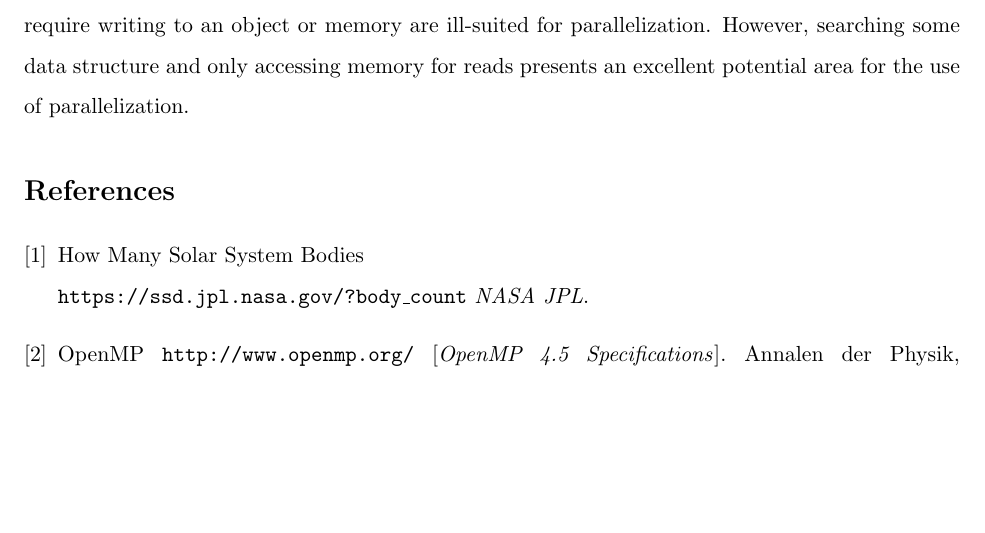
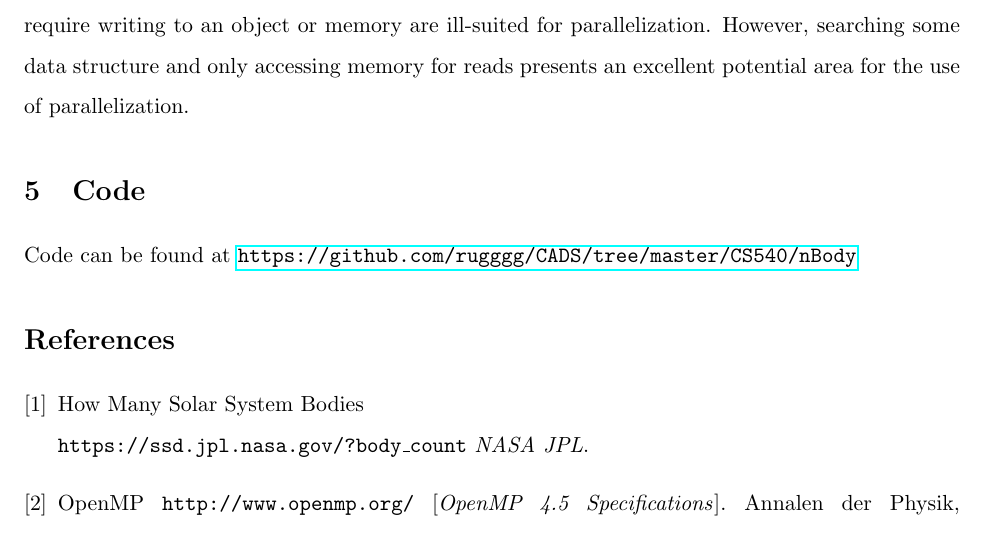
Before and after one commit to rugggg/CADS, a LaTeX document (CS540/nBody/octree_report.tex): part of page 6 of 6, cut so that both start at the same text, the shorter picture padded with empty space. Compiled offline with pdfLaTeX.

Commit message:
add link to report

```diff
--- a/CS540/nBody/octree_report.tex
+++ b/CS540/nBody/octree_report.tex
@@ -2,6 +2,7 @@
 \usepackage{graphicx}
 \usepackage[margin=1in]{geometry}
 \usepackage{mathtools}
+\usepackage{hyperref}
 \linespread{1.5}
 \title{\textbf{Octrees \& OpenMP}}
 \author{Doug Woodward}
@@ -82,6 +83,9 @@ Amdahl's law was not employed here because the only section that was parallelize
 \section{Conclusion}
 Parallelization is a powerful technique and one that can yield great gains --- however, not all applications are well suited for it. A generalization can be drawn here that sections of code that require writing to an object or memory are ill-suited for parallelization. However, searching some data structure and only accessing memory for reads presents an excellent potential area for the use of parallelization.
 
+\section{Code}
+
+Code can be found at \texttt{\href{https://github.com/rugggg/CADS/tree/master/CS540/nBody}{https://github.com/rugggg/CADS/tree/master/CS540/nBody}}
 
 \begin{thebibliography}{9}
 \bibitem{nasa}
```
Also changed, not shown: CS540/nBody/octree_report.pdf.
